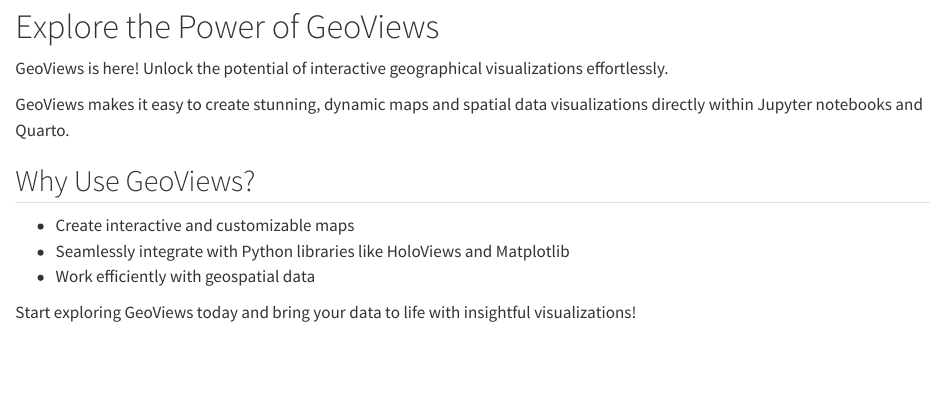
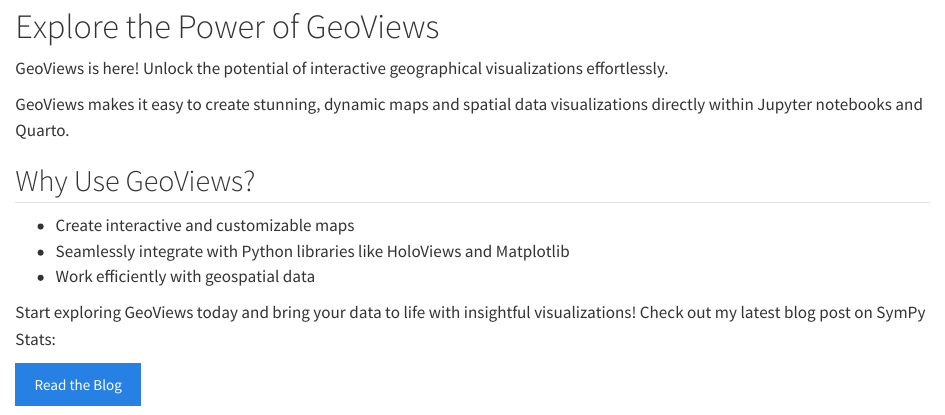
Before and after one commit to BhavyMishra/J001-Exposition-Assignment, a Quarto document (index.qmd): the page in a window 1100 px wide, from 80 px down. Rendered offline with R 4.5, knitr and Pandoc in place of Quarto, with nearby package versions; badge pictures from the web are left out.

Commit message:
last changes

```diff
--- a/index.qmd
+++ b/index.qmd
@@ -14,5 +14,6 @@
 - Work efficiently with geospatial data
 
 Start exploring GeoViews today and bring your data to life with insightful visualizations!
+Check out my latest blog post on SymPy Stats:
 
-[![Get Started](https://img.shields.io/badge/Get%20Started-Click%20Here-blue)](https://bhavymishra.github.io/J001-Exposition-Assignment/blog.html)
+[Read the Blog](https://bhavymishra.github.io/J001-Exposition-Assignment/blog.html){.btn .btn-primary}
```
